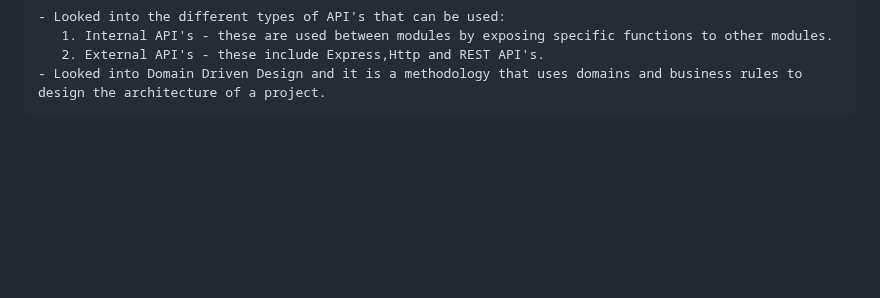
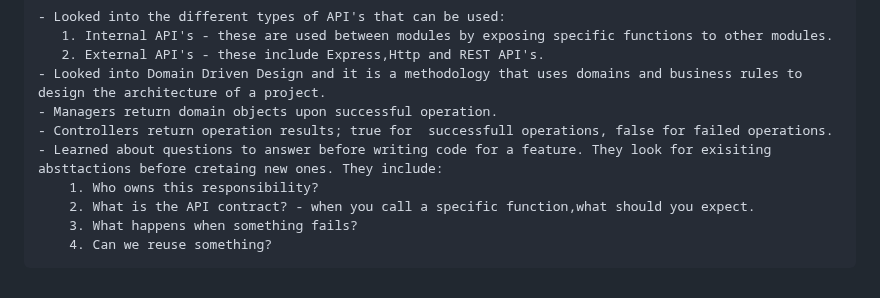
Before and after one commit to CodeWithJoshua18/focus-forge, a Markdown page: docs/journal.md, the part around the change. GitHub-like rendering; blank space fills up the shorter version.

Commit message:
Update journal.md: add insights on Domain Driven Design and API responsibilities

```diff
--- a/docs/journal.md
+++ b/docs/journal.md
@@ -249,3 +249,10 @@ Monday 29 June 2026
        1. Internal API's - these are used between modules by exposing specific functions to other modules.
        2. External API's - these include Express,Http and REST API's.
     - Looked into Domain Driven Design and it is a methodology that uses domains and business rules to design the architecture of a project.
+    - Managers return domain objects upon successful operation.
+    - Controllers return operation results; true for  successfull operations, false for failed operations.
+    - Learned about questions to answer before writing code for a feature. They look for exisiting absttactions before cretaing new ones. They include:
+        1. Who owns this responsibility?
+        2. What is the API contract? - when you call a specific function,what should you expect.
+        3. What happens when something fails?
+        4. Can we reuse something?
```
